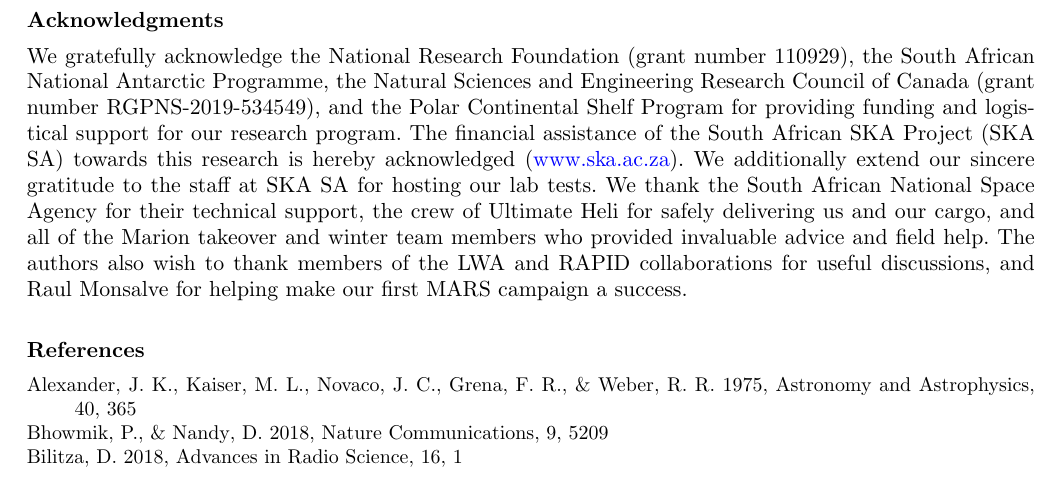
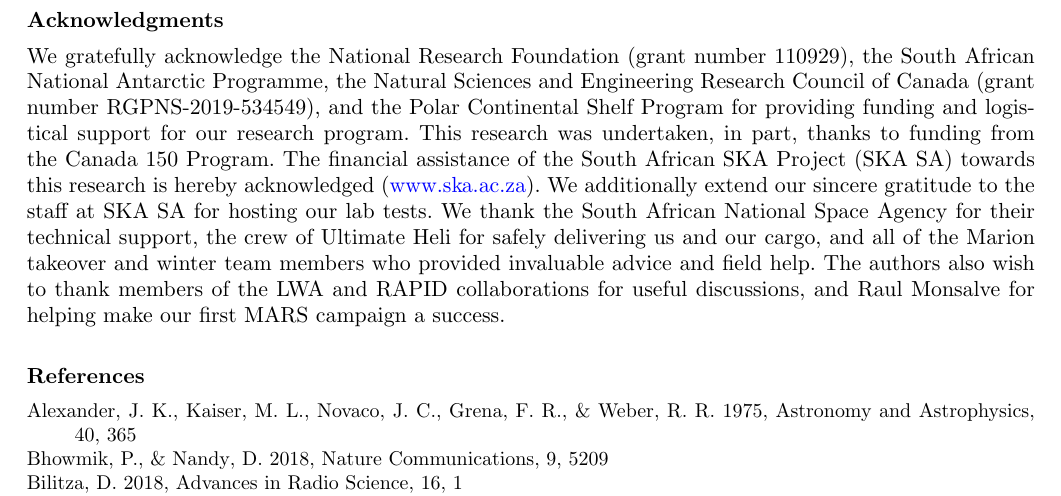
Before and after one commit to Casablanca25273/ALBATROS-Instument-Paper, a LaTeX document (albatros_paper.tex): part of page 14 of 14, cut so that both start at the same text. Compiled offline with pdfLaTeX.

Commit message:
added acknowledgement

```diff
--- a/albatros_paper.tex
+++ b/albatros_paper.tex
@@ -831,16 +831,18 @@ number 110929), the South African National Antarctic Programme, the
 Natural Sciences and Engineering Research Council of Canada (grant
 number RGPNS-2019-534549), and the Polar Continental Shelf Program for
 providing funding and logistical support for our research program.
-The financial assistance of the South African SKA Project (SKA SA)
-towards this research is hereby acknowledged (\url{www.ska.ac.za}).
-We additionally extend our sincere gratitude to the staff at SKA SA
-for hosting our lab tests.  We thank the South African National Space
-Agency for their technical support, the crew of Ultimate Heli for
-safely delivering us and our cargo, and all of the Marion takeover and
-winter team members who provided invaluable advice and field help.
-The authors also wish to thank members of the LWA and RAPID
-collaborations for useful discussions, and Raul Monsalve for helping
-make our first MARS campaign a success.
+This research was undertaken, in part, thanks to funding from the
+Canada 150 Program.  The financial assistance of the South
+African SKA Project (SKA SA) towards this research is hereby
+acknowledged (\url{www.ska.ac.za}).  We additionally extend our
+sincere gratitude to the staff at SKA SA for hosting our lab tests.
+We thank the South African National Space Agency for their technical
+support, the crew of Ultimate Heli for safely delivering us and our
+cargo, and all of the Marion takeover and winter team members who
+provided invaluable advice and field help.  The authors also wish to
+thank members of the LWA and RAPID collaborations for useful
+discussions, and Raul Monsalve for helping make our first MARS
+campaign a success.
 
 \bibliographystyle{apj}
 \bibliography{albatros_paper}{}
```
